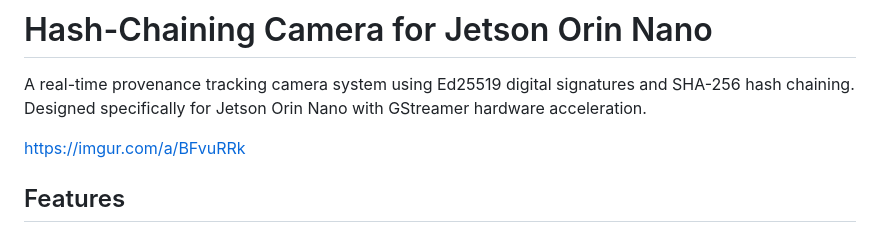
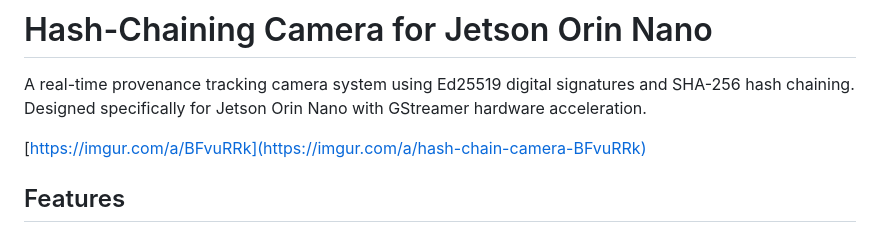
Before and after one commit to bochristopher/hash-chaining-camera, a Markdown page: README.md, the part around the change. Rendered like a GitHub page.

```diff
--- a/README.md
+++ b/README.md
@@ -2,7 +2,7 @@
 
 A real-time provenance tracking camera system using Ed25519 digital signatures and SHA-256 hash chaining. Designed specifically for Jetson Orin Nano with GStreamer hardware acceleration.
 
-https://imgur.com/a/BFvuRRk
+[https://imgur.com/a/BFvuRRk](https://imgur.com/a/hash-chain-camera-BFvuRRk)
 
 ## Features
 
```
